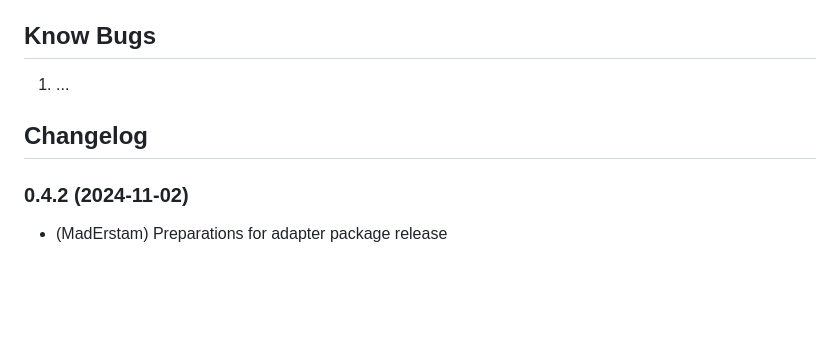
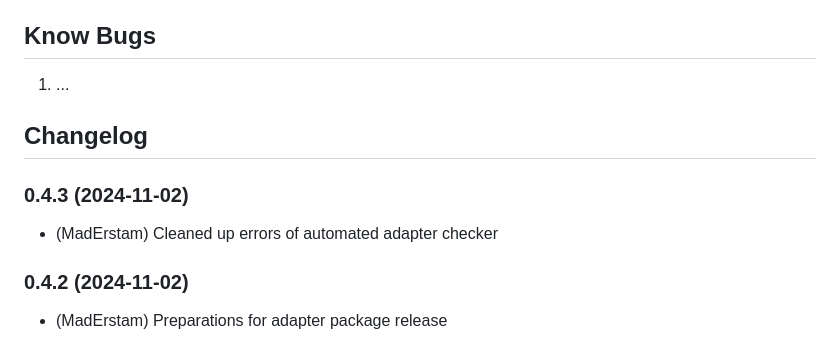
Before and after one commit to MadErstam/ioBroker.controme, a Markdown page: README.md, the part around the change. Rendered like a GitHub page; blank space fills up the shorter version.

Commit message:
Cleaned up errors of automated adapter checker

```diff
--- a/README.md
+++ b/README.md
@@ -92,6 +92,9 @@ To start the adapter, the following data need to be provided in the admin settin
   Placeholder for the next version (at the beginning of the line):
   ### **WORK IN PROGRESS**
 -->
+### 0.4.3 (2024-11-02)
+* (MadErstam) Cleaned up errors of automated adapter checker
+
 ### 0.4.2 (2024-11-02)
 * (MadErstam) Preparations for adapter package release
 
```
